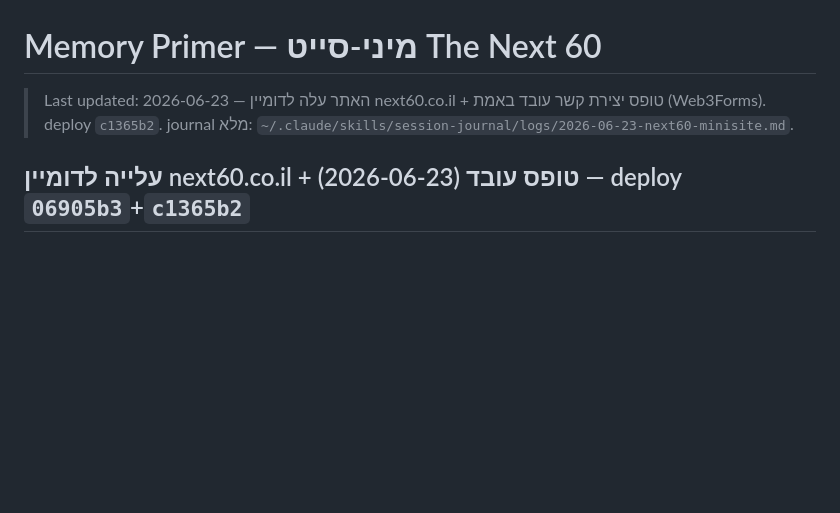
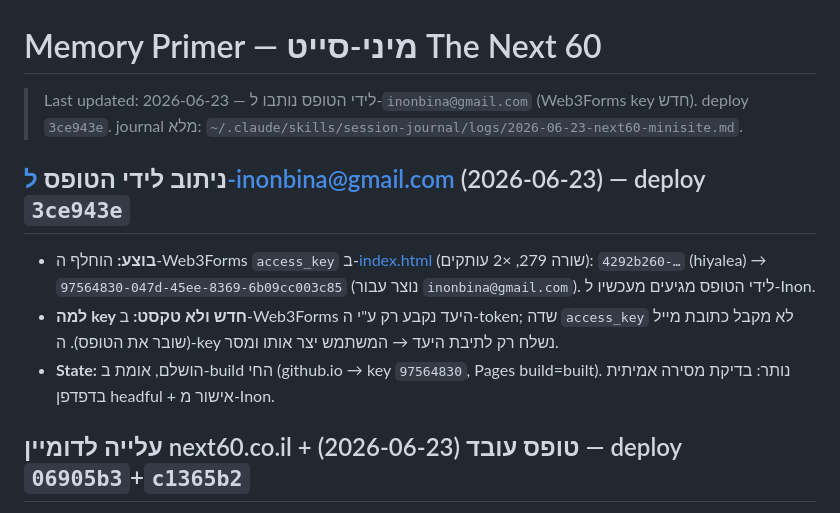
Before and after one commit to hiyabh/next60-minisite, a Markdown page: docs/memory/primer.md, the part around the change. Rendered like a GitHub page; blank space fills up the shorter version.

Commit message:
docs: log contact-form lead routing to inonbina@gmail.com

```diff
--- a/docs/memory/primer.md
+++ b/docs/memory/primer.md
@@ -1,6 +1,11 @@
 # Memory Primer — מיני-סייט The Next 60
 
-> Last updated: 2026-06-23 — האתר עלה לדומיין next60.co.il + טופס יצירת קשר עובד באמת (Web3Forms). deploy `c1365b2`. journal מלא: `~/.claude/skills/session-journal/logs/2026-06-23-next60-minisite.md`.
+> Last updated: 2026-06-23 — לידי הטופס נותבו ל-`inonbina@gmail.com` (Web3Forms key חדש). deploy `3ce943e`. journal מלא: `~/.claude/skills/session-journal/logs/2026-06-23-next60-minisite.md`.
+
+## ניתוב לידי הטופס ל-inonbina@gmail.com (2026-06-23) — deploy `3ce943e`
+- **בוצע:** הוחלף ה-Web3Forms `access_key` ב-[index.html](../../index.html) (שורה 279, ×2 עותקים): `4292b260-…` (hiyalea) → `97564830-047d-45ee-8369-6b09cc003c85` (נוצר עבור `inonbina@gmail.com`). לידי הטופס מגיעים מעכשיו ל-Inon.
+- **למה key חדש ולא טקסט:** ב-Web3Forms היעד נקבע רק ע"י ה-token; שדה `access_key` לא מקבל כתובת מייל (שובר את הטופס). ה-key נשלח רק לתיבת היעד → המשתמש יצר אותו ומסר.
+- **State:** הושלם, אומת ב-build החי (github.io → key `97564830`, Pages build=built). נותר: בדיקת מסירה אמיתית בדפדפן headful + אישור מ-Inon.
 
 ## עלייה לדומיין next60.co.il + טופס עובד (2026-06-23) — deploy `06905b3`+`c1365b2`
 - **בקשה:** להעלות את האתר לדומיין `next60.co.il` שהמשתמש מחזיק (רשום ב-domainthenet), ושטופס יצירת הקשר יעבוד באמת.
```
Also changed, not shown: CHANGELOG.md (+3 -0 lines).
